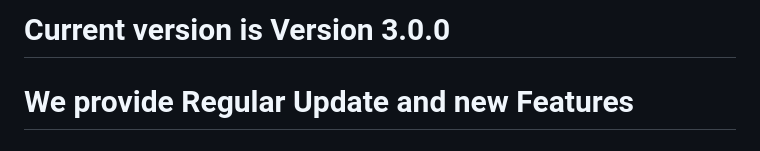
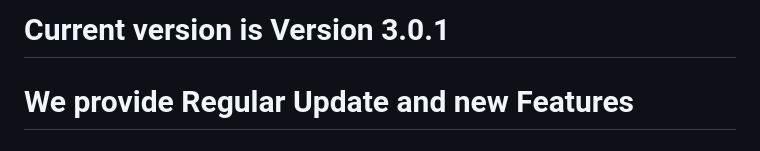
Before and after one commit to ibfarukk/multi-products-ecommerce-website, a Markdown page: README.md, the part around the change. Drawn GitHub-style.

Commit message:
version 3.0.1

```diff
--- a/README.md
+++ b/README.md
@@ -1,4 +1,4 @@
-# Current version is Version 3.0.0
+# Current version is Version 3.0.1
 # We provide Regular Update and new Features
 # UP COMING FEATURE IS (PORTFOLIO)
 
```
